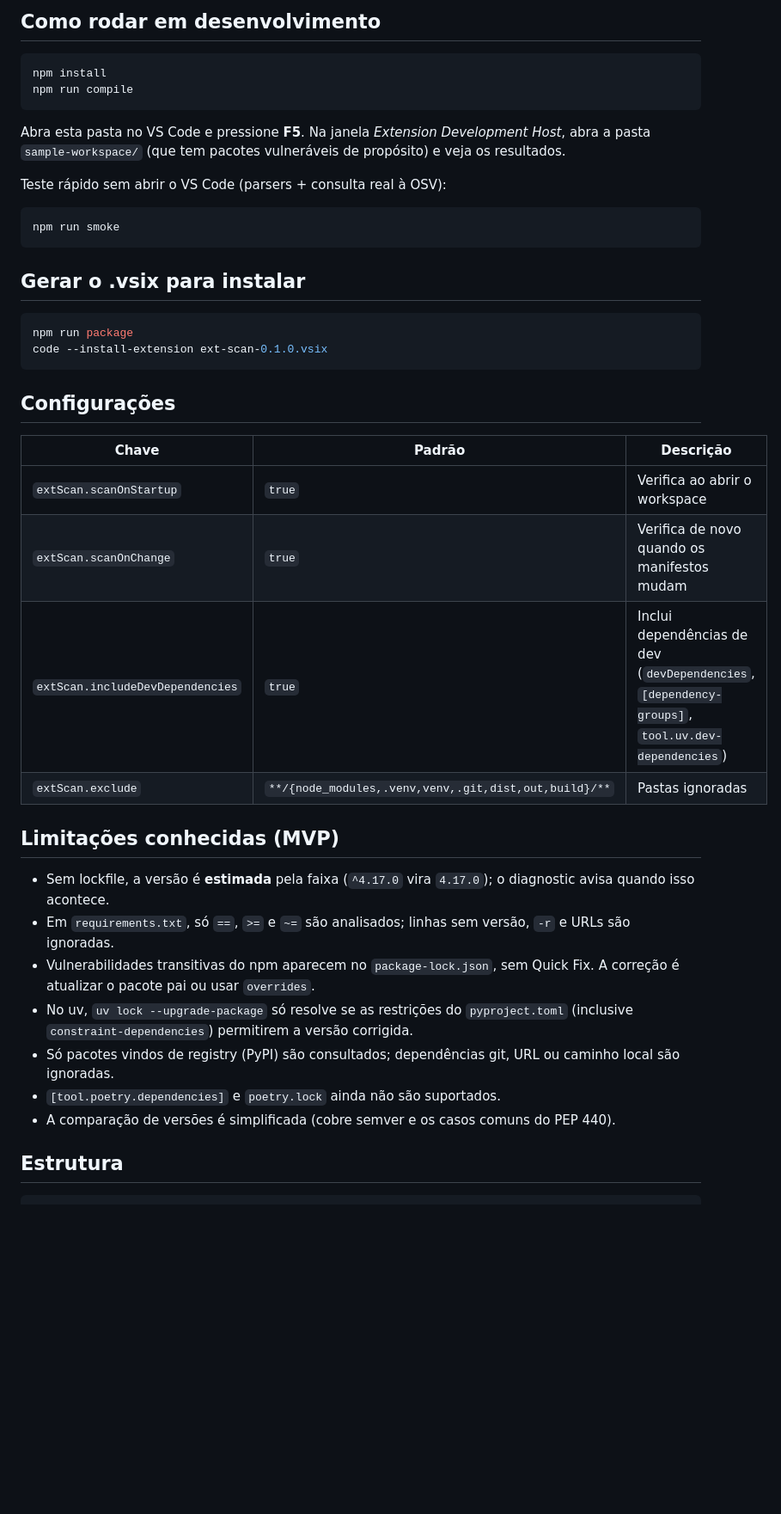
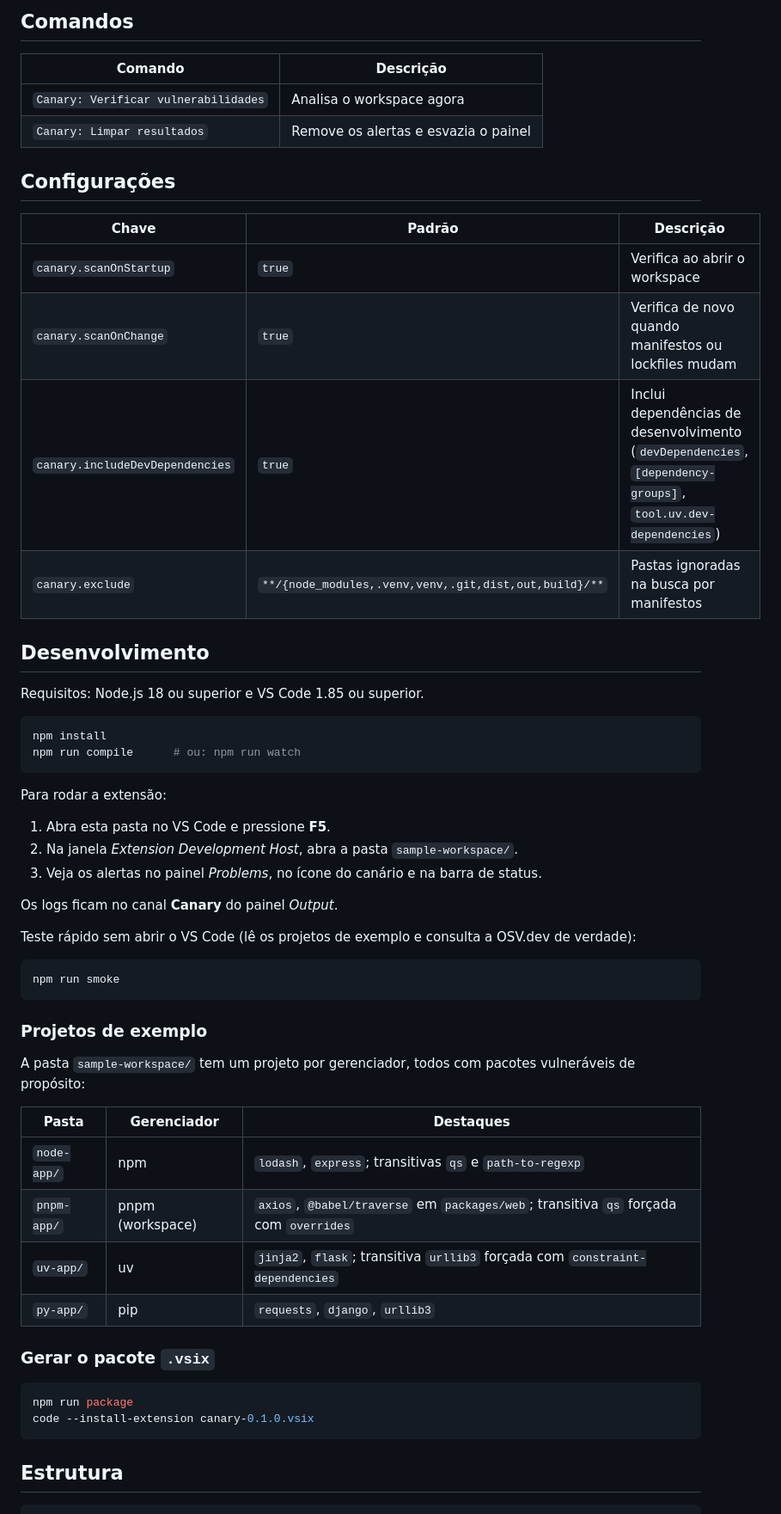
Before and after one commit to eduardo239/canary, a Markdown page: README.md, the part around one of its changes. Shown at 86% size. GitHub-like rendering; blank space fills up the shorter version.

````diff
--- a/README.md
+++ b/README.md
@@ -22,45 +45,60 @@ usando a base pública [OSV.dev](https://osv.dev) (gratuita, sem login nem chave
 
-## Como rodar em desenvolvimento
+## Comandos
+
+| Comando | Descrição |
+|---|---|
+| `Canary: Verificar vulnerabilidades` | Analisa o workspace agora |
+| `Canary: Limpar resultados` | Remove os alertas e esvazia o painel |
+
+## Configurações
+
+| Chave | Padrão | Descrição |
+|---|---|---|
+| `canary.scanOnStartup` | `true` | Verifica ao abrir o workspace |
+| `canary.scanOnChange` | `true` | Verifica de novo quando manifestos ou lockfiles mudam |
+| `canary.includeDevDependencies` | `true` | Inclui dependências de desenvolvimento (`devDependencies`, `[dependency-groups]`, `tool.uv.dev-dependencies`) |
+| `canary.exclude` | `**/{node_modules,.venv,venv,.git,dist,out,build}/**` | Pastas ignoradas na busca por manifestos |
+
+## Desenvolvimento
+
+Requisitos: Node.js 18 ou superior e VS Code 1.85 ou superior.
 
 ```bash
 npm install
-npm run compile
+npm run compile      # ou: npm run watch
 ```
 
-Abra esta pasta no VS Code e pressione **F5**. Na janela *Extension Development Host*, abra a pasta
-`sample-workspace/` (que tem pacotes vulneráveis de propósito) e veja os resultados.
+Para rodar a extensão:
 
-Teste rápido sem abrir o VS Code (parsers + consulta real à OSV):
+1. Abra esta pasta no VS Code e pressione **F5**.
+2. Na janela *Extension Development Host*, abra a pasta `sample-workspace/`.
+3. Veja os alertas no painel *Problems*, no ícone do canário e na barra de status.
+
+Os logs ficam no canal **Canary** do painel *Output*.
+
+Teste rápido sem abrir o VS Code (lê os projetos de exemplo e consulta a OSV.dev de verdade):
 
 ```bash
 npm run smoke
 ```
 
-## Gerar o .vsix para instalar
+### Projetos de exemplo
+
+A pasta `sample-workspace/` tem um projeto por gerenciador, todos com pacotes vulneráveis de propósito:
+
+| Pasta | Gerenciador | Destaques |
+|---|---|---|
+| `node-app/` | npm | `lodash`, `express`; transitivas `qs` e `path-to-regexp` |
+| `pnpm-app/` | pnpm (workspace) | `axios`, `@babel/traverse` em `packages/web`; transitiva `qs` forçada com `overrides` |
+| `uv-app/` | uv | `jinja2`, `flask`; transitiva `urllib3` forçada com `constraint-dependencies` |
+| `py-app/` | pip | `requests`, `django`, `urllib3` |
+
+### Gerar o pacote `.vsix`
 
 ```bash
 npm run package
-code --install-extension ext-scan-0.1.0.vsix
+code --install-extension canary-0.1.0.vsix
 ```
-
-## Configurações
-
-| Chave | Padrão | Descrição |
-|---|---|---|
-| `extScan.scanOnStartup` | `true` | Verifica ao abrir o workspace |
-| `extScan.scanOnChange` | `true` | Verifica de novo quando os manifestos mudam |
-| `extScan.includeDevDependencies` | `true` | Inclui dependências de dev (`devDependencies`, `[dependency-groups]`, `tool.uv.dev-dependencies`) |
-| `extScan.exclude` | `**/{node_modules,.venv,venv,.git,dist,out,build}/**` | Pastas ignoradas |
-
-## Limitações conhecidas (MVP)
-
-- Sem lockfile, a versão é **estimada** pela faixa (`^4.17.0` vira `4.17.0`); o diagnostic avisa quando isso acontece.
-- Em `requirements.txt`, só `==`, `>=` e `~=` são analisados; linhas sem versão, `-r` e URLs são ignoradas.
-- Vulnerabilidades transitivas do npm aparecem no `package-lock.json`, sem Quick Fix. A correção é atualizar o pacote pai ou usar `overrides`.
-- No uv, `uv lock --upgrade-package` só resolve se as restrições do `pyproject.toml` (inclusive `constraint-dependencies`) permitirem a versão corrigida.
-- Só pacotes vindos de registry (PyPI) são consultados; dependências git, URL ou caminho local são ignoradas.
-- `[tool.poetry.dependencies]` e `poetry.lock` ainda não são suportados.
-- A comparação de versões é simplificada (cobre semver e os casos comuns do PEP 440).
 
 ## Estrutura
 
````
Also changed, not shown: other parts of README.md (+87 -29 lines), media/canary-icon.jpg (added), media/canary-icon2.jpg (added), media/icon.png (added), 15 other files.
